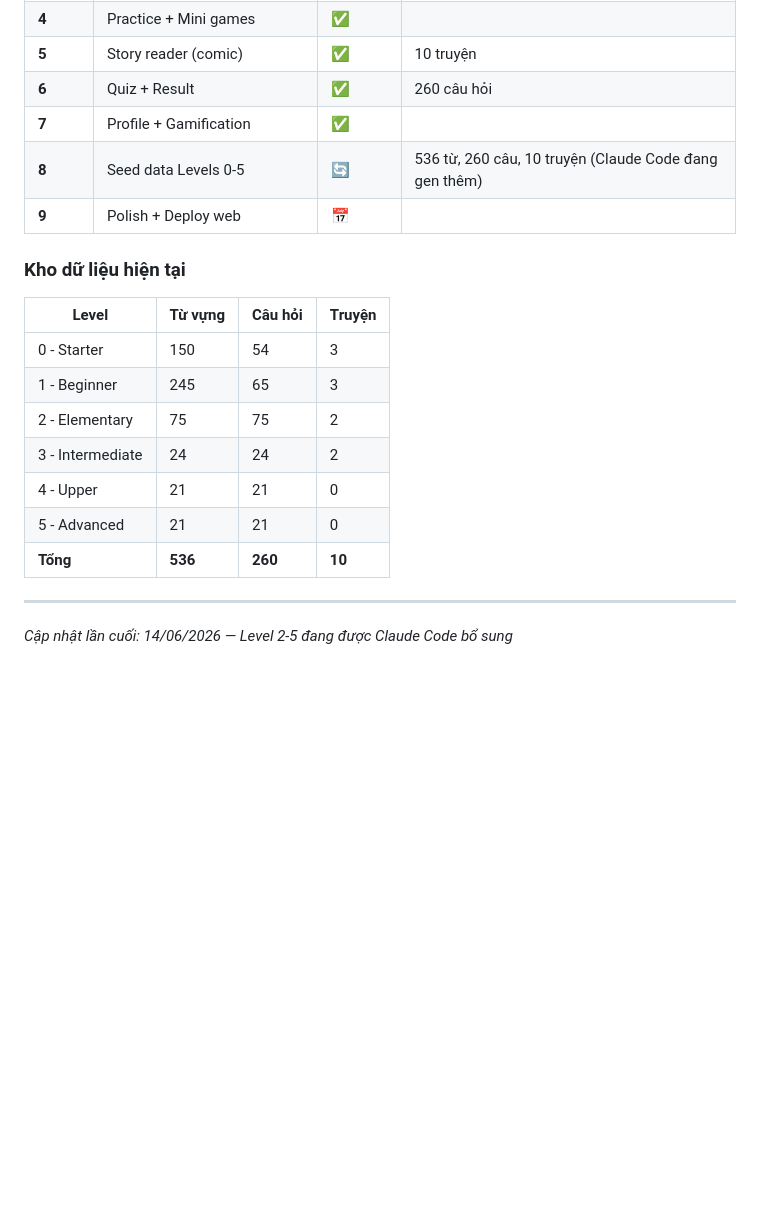
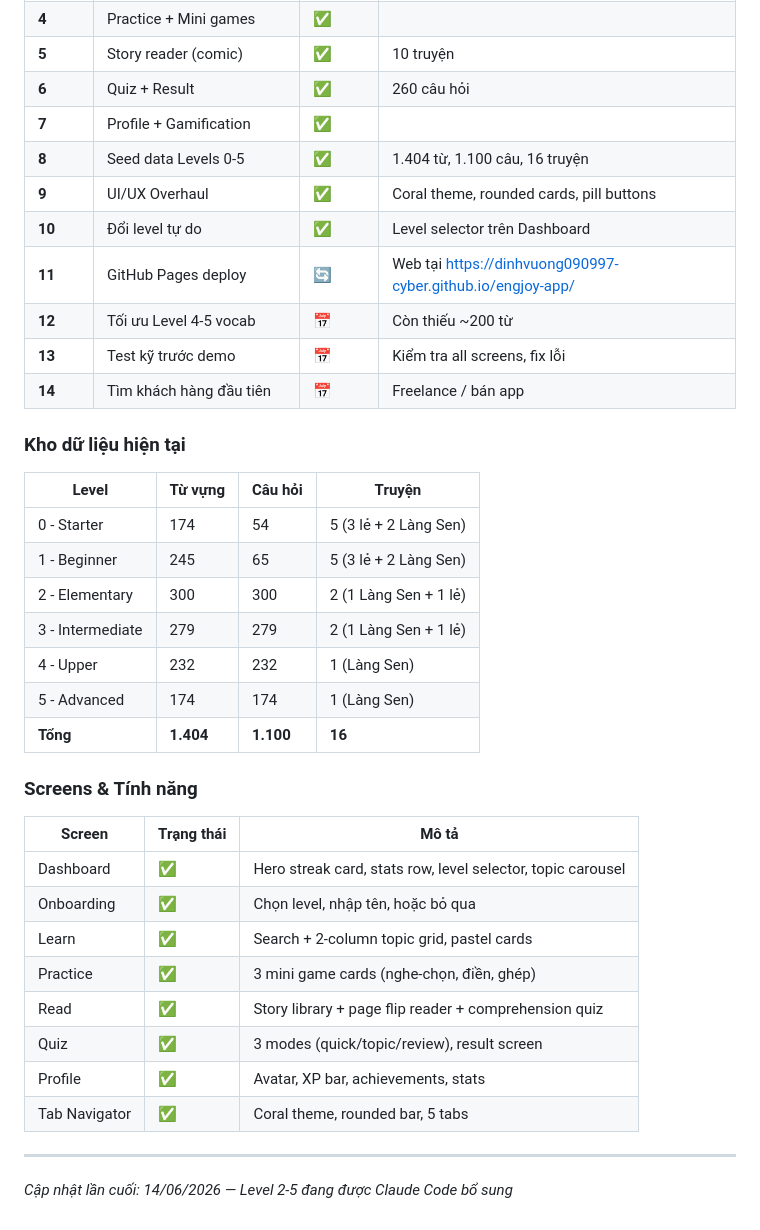
Before and after one commit to dinhvuong090997-cyber/engjoy-app, a Markdown page: AGENTS.md, the part around the change. Rendered like a GitHub page; blank space fills up the shorter version.

Commit message:
docs: update AGENTS.md — seed data 1.404 từ, UI overhaul, roadmap

```diff
--- a/AGENTS.md
+++ b/AGENTS.md
@@ -113,19 +113,36 @@ Kết thúc: tmux kill-session -t claude-work
 | **5** | Story reader (comic) | ✅ | 10 truyện |
 | **6** | Quiz + Result | ✅ | 260 câu hỏi |
 | **7** | Profile + Gamification | ✅ | |
-| **8** | Seed data Levels 0-5 | 🔄 | 536 từ, 260 câu, 10 truyện (Claude Code đang gen thêm) |
-| **9** | Polish + Deploy web | 📅 | |
+| **8** | Seed data Levels 0-5 | ✅ | 1.404 từ, 1.100 câu, 16 truyện |
+| **9** | UI/UX Overhaul | ✅ | Coral theme, rounded cards, pill buttons |
+| **10** | Đổi level tự do | ✅ | Level selector trên Dashboard |
+| **11** | GitHub Pages deploy | 🔄 | Web tại https://dinhvuong090997-cyber.github.io/engjoy-app/ |
+| **12** | Tối ưu Level 4-5 vocab | 📅 | Còn thiếu ~200 từ |
+| **13** | Test kỹ trước demo | 📅 | Kiểm tra all screens, fix lỗi |
+| **14** | Tìm khách hàng đầu tiên | 📅 | Freelance / bán app |
 
 ### Kho dữ liệu hiện tại
 | Level | Từ vựng | Câu hỏi | Truyện |
 |---|---|---|---|
-| 0 - Starter | 150 | 54 | 3 |
-| 1 - Beginner | 245 | 65 | 3 |
-| 2 - Elementary | 75 | 75 | 2 |
-| 3 - Intermediate | 24 | 24 | 2 |
-| 4 - Upper | 21 | 21 | 0 |
-| 5 - Advanced | 21 | 21 | 0 |
-| **Tổng** | **536** | **260** | **10** |
+| 0 - Starter | 174 | 54 | 5 (3 lẻ + 2 Làng Sen) |
+| 1 - Beginner | 245 | 65 | 5 (3 lẻ + 2 Làng Sen) |
+| 2 - Elementary | 300 | 300 | 2 (1 Làng Sen + 1 lẻ) |
+| 3 - Intermediate | 279 | 279 | 2 (1 Làng Sen + 1 lẻ) |
+| 4 - Upper | 232 | 232 | 1 (Làng Sen) |
+| 5 - Advanced | 174 | 174 | 1 (Làng Sen) |
+| **Tổng** | **1.404** | **1.100** | **16** |
+
+### Screens & Tính năng
+| Screen | Trạng thái | Mô tả |
+|---|---|---|
+| Dashboard | ✅ | Hero streak card, stats row, level selector, topic carousel |
+| Onboarding | ✅ | Chọn level, nhập tên, hoặc bỏ qua |
+| Learn | ✅ | Search + 2-column topic grid, pastel cards |
+| Practice | ✅ | 3 mini game cards (nghe-chọn, điền, ghép) |
+| Read | ✅ | Story library + page flip reader + comprehension quiz |
+| Quiz | ✅ | 3 modes (quick/topic/review), result screen |
+| Profile | ✅ | Avatar, XP bar, achievements, stats |
+| Tab Navigator | ✅ | Coral theme, rounded bar, 5 tabs
 
 ---
 
```
